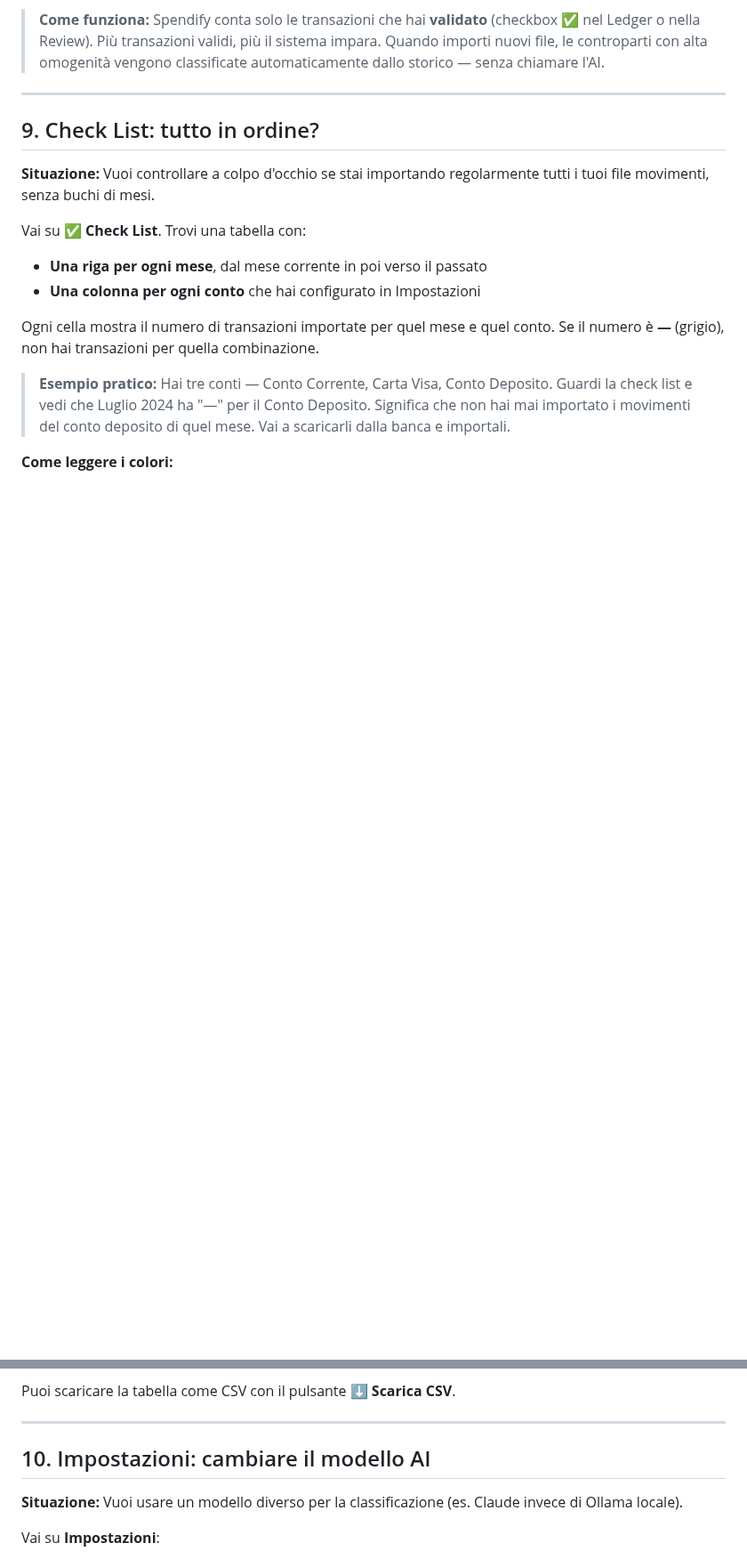
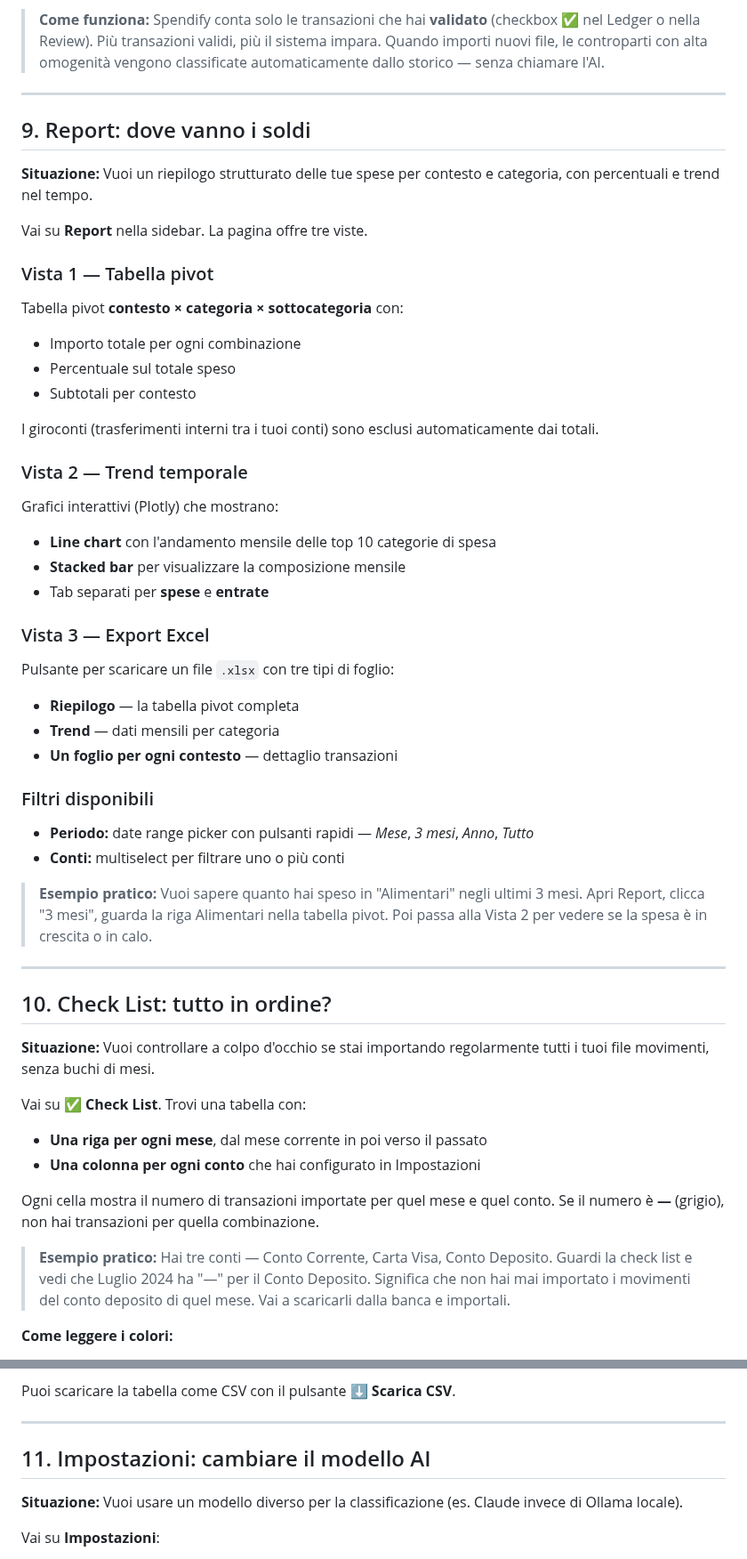
Before and after one commit to drake69/spendify, a Markdown page: docs/guida_utente.md, 2 parts joined by grey strips. Shown at 89% size. Drawn GitHub-style; blank space fills up the shorter version.

Commit message:
docs: T-01+A-01 in user guides IT/EN — report page, tree filter, renumbered sections

```diff
--- a/docs/guida_utente.md
+++ b/docs/guida_utente.md
@@ -252,7 +262,45 @@ Per ogni controparte vengono mostrati:
 
 ---
 
-## 9. Check List: tutto in ordine?
+## 9. Report: dove vanno i soldi
+
+**Situazione:** Vuoi un riepilogo strutturato delle tue spese per contesto e categoria, con percentuali e trend nel tempo.
+
+Vai su **Report** nella sidebar. La pagina offre tre viste.
+
+### Vista 1 — Tabella pivot
+
+Tabella pivot **contesto × categoria × sottocategoria** con:
+- Importo totale per ogni combinazione
+- Percentuale sul totale speso
+- Subtotali per contesto
+
+I giroconti (trasferimenti interni tra i tuoi conti) sono esclusi automaticamente dai totali.
+
+### Vista 2 — Trend temporale
+
+Grafici interattivi (Plotly) che mostrano:
+- **Line chart** con l'andamento mensile delle top 10 categorie di spesa
+- **Stacked bar** per visualizzare la composizione mensile
+- Tab separati per **spese** e **entrate**
+
+### Vista 3 — Export Excel
+
+Pulsante per scaricare un file `.xlsx` con tre tipi di foglio:
+- **Riepilogo** — la tabella pivot completa
+- **Trend** — dati mensili per categoria
+- **Un foglio per ogni contesto** — dettaglio transazioni
+
+### Filtri disponibili
+
+- **Periodo:** date range picker con pulsanti rapidi — *Mese*, *3 mesi*, *Anno*, *Tutto*
+- **Conti:** multiselect per filtrare uno o più conti
+
+> **Esempio pratico:** Vuoi sapere quanto hai speso in "Alimentari" negli ultimi 3 mesi. Apri Report, clicca "3 mesi", guarda la riga Alimentari nella tabella pivot. Poi passa alla Vista 2 per vedere se la spesa è in crescita o in calo.
+
+---
+
+## 10. Check List: tutto in ordine?
 
 **Situazione:** Vuoi controllare a colpo d'occhio se stai importando regolarmente tutti i tuoi file movimenti, senza buchi di mesi.
 
@@ -279,7 +327,7 @@ Puoi scaricare la tabella come CSV con il pulsante **⬇️ Scarica CSV**.
 
 ---
 
-## 10. Impostazioni: cambiare il modello AI
+## 11. Impostazioni: cambiare il modello AI
 
 **Situazione:** Vuoi usare un modello diverso per la classificazione (es. Claude invece di Ollama locale).
 
```
Also changed, not shown: other parts of docs/guida_utente.md (+10 -0 lines), docs/guida_utente.en.md (+50 -2 lines).
